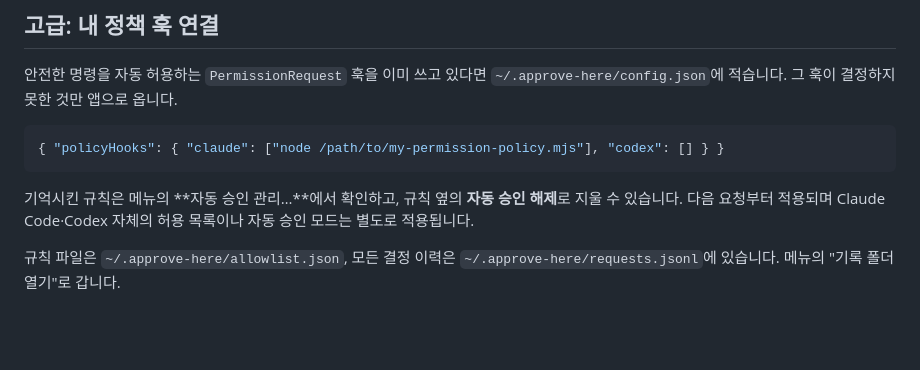
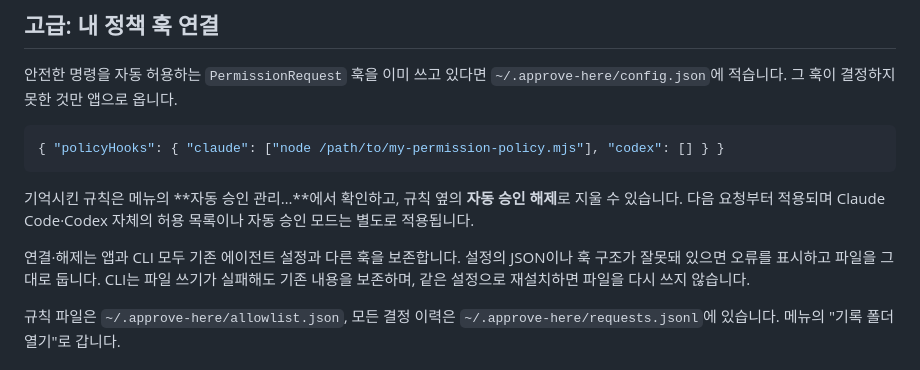
Before and after one commit to SungHoonKim-Ski/approve-here, a Markdown page: README.md, the part around the change. Drawn GitHub-style; blank space fills up the shorter version.

```diff
--- a/README.md
+++ b/README.md
@@ -132,6 +132,8 @@ Codex 앱 ─────── 중계 실행기(표준 입출력 통과) ──
 
 기억시킨 규칙은 메뉴의 **자동 승인 관리…**에서 확인하고, 규칙 옆의 **자동 승인 해제**로 지울 수 있습니다. 다음 요청부터 적용되며 Claude Code·Codex 자체의 허용 목록이나 자동 승인 모드는 별도로 적용됩니다.
 
+연결·해제는 앱과 CLI 모두 기존 에이전트 설정과 다른 훅을 보존합니다. 설정의 JSON이나 훅 구조가 잘못돼 있으면 오류를 표시하고 파일을 그대로 둡니다. CLI는 파일 쓰기가 실패해도 기존 내용을 보존하며, 같은 설정으로 재설치하면 파일을 다시 쓰지 않습니다.
+
 규칙 파일은 `~/.approve-here/allowlist.json`, 모든 결정 이력은 `~/.approve-here/requests.jsonl`에 있습니다. 메뉴의 "기록 폴더 열기"로 갑니다.
 
 ## 하지 않는 것
```
Also changed, not shown: docs/GUIDE.md (+2 -0 lines).
